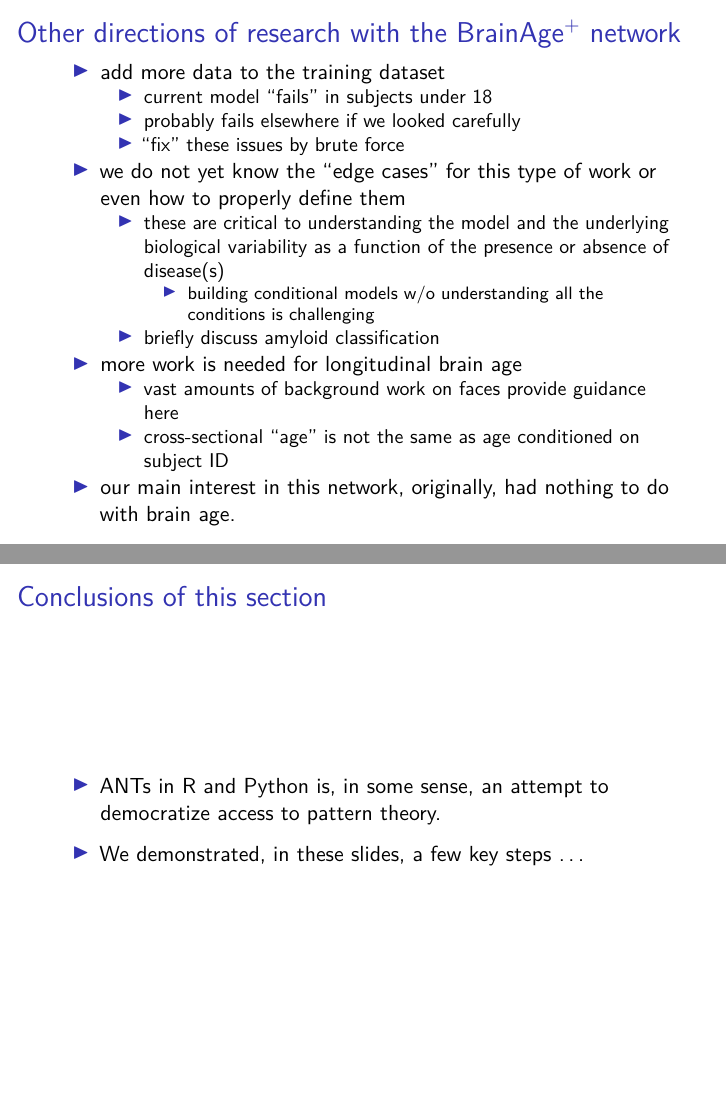
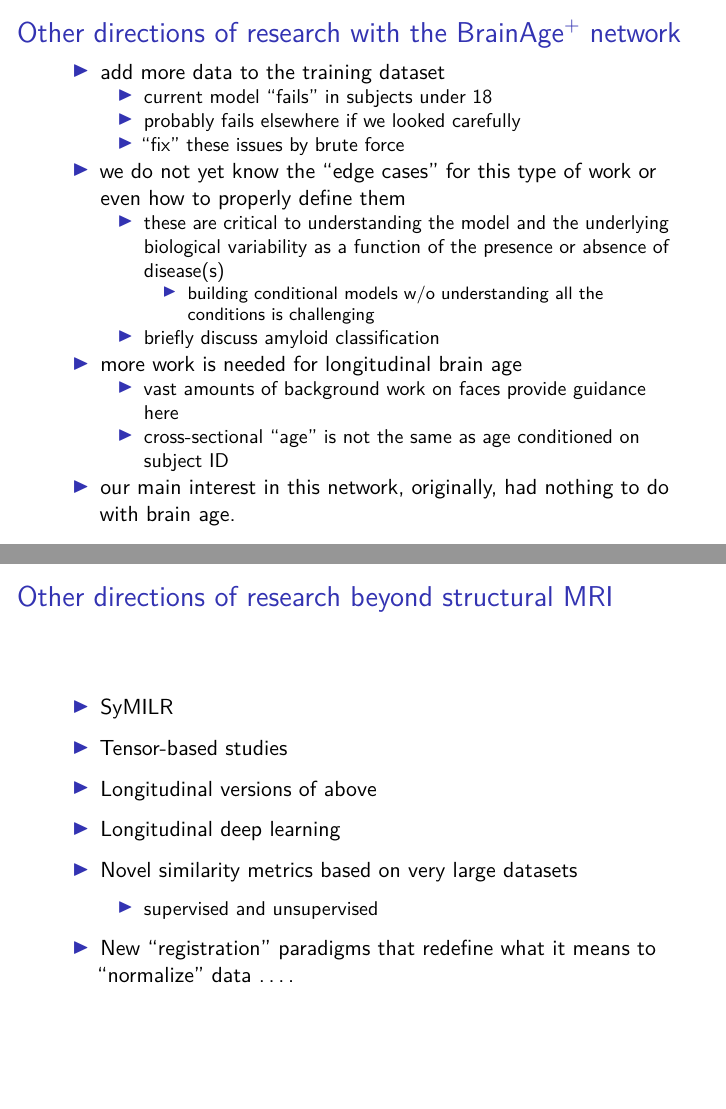
Before and after one commit to stnava/ANTsRPy, an R Markdown document (ANTsX_03_inference_prediction_disease.Rmd): pages 13 and 14 of 14 before the commit and pages 13 and 14 of 15 after it, joined at a grey line. Rendered offline with R 4.5, knitr and Pandoc, then LaTeX, with nearby package versions.

Commit message:
WIP: ...

```diff
--- a/ANTsX_03_inference_prediction_disease.Rmd
+++ b/ANTsX_03_inference_prediction_disease.Rmd
@@ -123,6 +123,23 @@ classification and testing for disease and anomaly.
 
 * our main interest in this network, originally, had nothing to do with brain age.
 
+
+## Other directions of research beyond structural MRI
+
+* SyMILR
+
+* Tensor-based studies
+
+* Longitudinal versions of above
+
+* Longitudinal deep learning
+
+* Novel similarity metrics based on very large datasets
+    * supervised and unsupervised
+
+* New "registration" paradigms that redefine what it means to "normalize" data ....
+
+
 ## Conclusions of this section
 
 * ANTs in R and Python is, in some sense, an attempt to democratize access to pattern theory.
```
Also changed, not shown: ANTsX_00_functions_of_one_image.Rmd (+8 -5 lines).
